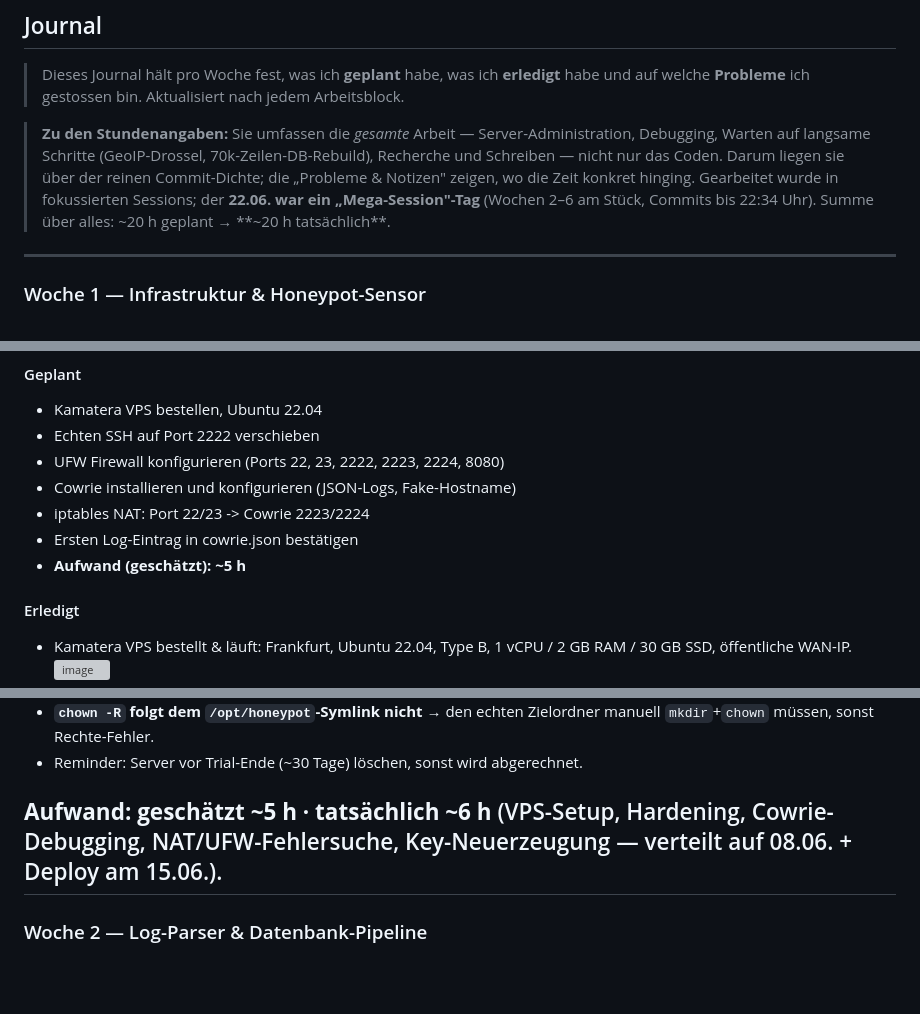
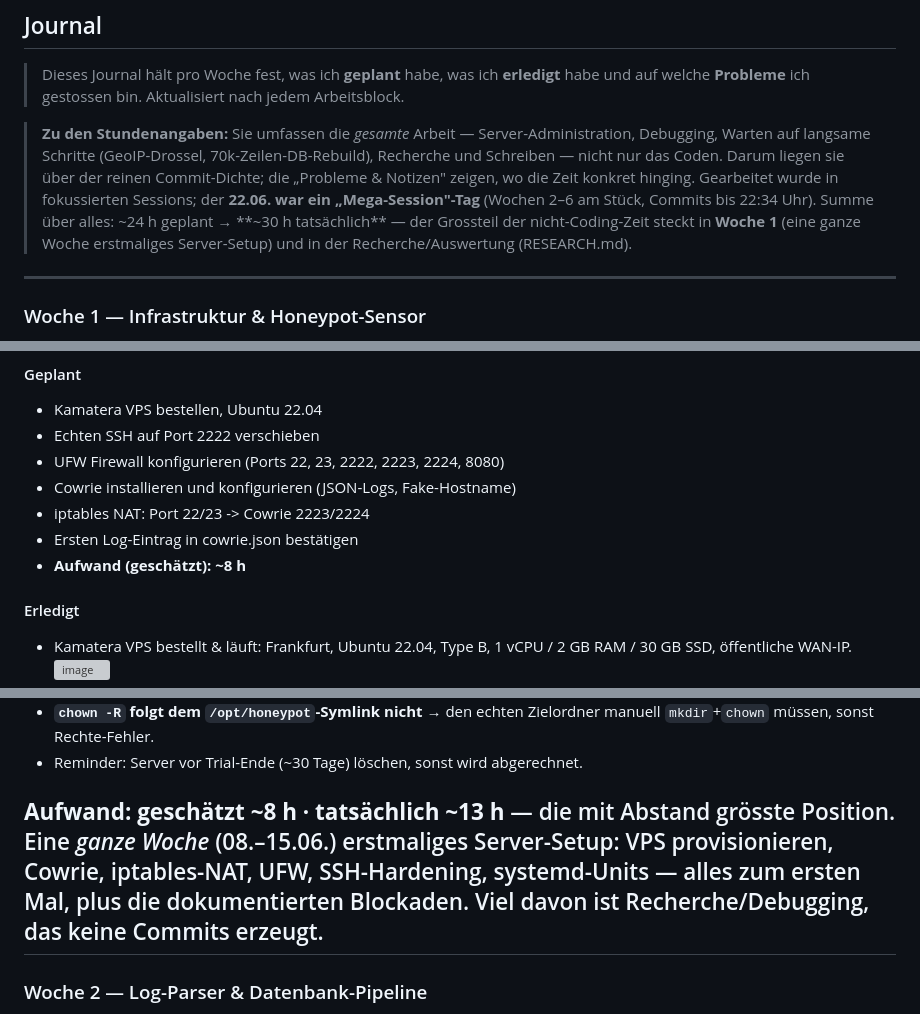
Before and after one commit to MaximilianNoethe/M183, a Markdown page: honeypot-dashboard/README.md, 3 parts joined by grey strips. GitHub-like rendering; blank space fills up the shorter version; grey boxes are pictures that could not be loaded.

Commit message:
Raise journal hours to reflect setup and research time

```diff
--- a/honeypot-dashboard/README.md
+++ b/honeypot-dashboard/README.md
@@ -151,7 +151,9 @@ gegen die echten Cowrie-Logs (alle 5 Min).
 > Recherche und Schreiben — nicht nur das Coden. Darum liegen sie über der reinen
 > Commit-Dichte; die „Probleme & Notizen" zeigen, wo die Zeit konkret hinging. Gearbeitet
 > wurde in fokussierten Sessions; der **22.06. war ein „Mega-Session"-Tag** (Wochen 2–6
-> am Stück, Commits bis 22:34 Uhr). Summe über alles: ~20 h geplant → **~20 h tatsächlich**.
+> am Stück, Commits bis 22:34 Uhr). Summe über alles: ~24 h geplant → **~30 h tatsächlich**
+> — der Grossteil der nicht-Coding-Zeit steckt in **Woche 1** (eine ganze Woche erstmaliges
+> Server-Setup) und in der Recherche/Auswertung (RESEARCH.md).
 
 ---
 
@@ -167,7 +169,7 @@ gegen die echten Cowrie-Logs (alle 5 Min).
 - Cowrie installieren und konfigurieren (JSON-Logs, Fake-Hostname)
 - iptables NAT: Port 22/23 -> Cowrie 2223/2224
 - Ersten Log-Eintrag in cowrie.json bestätigen
-- **Aufwand (geschätzt): ~5 h**
+- **Aufwand (geschätzt): ~8 h**
 #### Erledigt
 - Kamatera VPS bestellt & läuft: Frankfurt, Ubuntu 22.04, Type B, 1 vCPU / 2 GB RAM / 30 GB SSD, öffentliche WAN-IP. <img width="2500" height="548" alt="image" src="https://github.com/user-attachments/assets/57a92b28-a10d-4243-a96b-57c165949ff4" />
 
@@ -216,8 +218,10 @@ nicht ins Coden:
   `mkdir`+`chown` müssen, sonst Rechte-Fehler.
 - Reminder: Server vor Trial-Ende (~30 Tage) löschen, sonst wird abgerechnet.
 
-**Aufwand: geschätzt ~5 h · tatsächlich ~6 h** (VPS-Setup, Hardening, Cowrie-Debugging,
-NAT/UFW-Fehlersuche, Key-Neuerzeugung — verteilt auf 08.06. + Deploy am 15.06.).
+**Aufwand: geschätzt ~8 h · tatsächlich ~13 h** — die mit Abstand grösste Position. Eine
+*ganze Woche* (08.–15.06.) erstmaliges Server-Setup: VPS provisionieren, Cowrie, iptables-NAT,
+UFW, SSH-Hardening, systemd-Units — alles zum ersten Mal, plus die dokumentierten Blockaden.
+Viel davon ist Recherche/Debugging, das keine Commits erzeugt.
 ---
 
 ### Woche 2 — Log-Parser & Datenbank-Pipeline
```
Also changed, not shown: other parts of honeypot-dashboard/README.md (+4 -4 lines).
